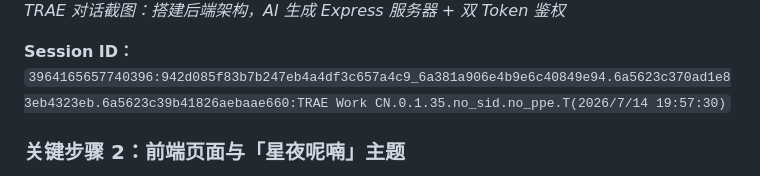
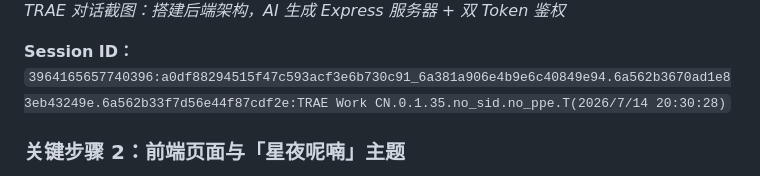
Before and after one commit to hakfir924-gif/czlds, a Markdown page: 作品帖文案.md, the part around one of its changes. GitHub-like rendering.

```diff
--- a/作品帖文案.md
+++ b/作品帖文案.md
@@ -136,7 +136,7 @@ python -m http.server 8080   # 启动前端
 ![TRAE 开发-后端架构](screenshots/trae-1-backend.png)
 *TRAE 对话截图：搭建后端架构，AI 生成 Express 服务器 + 双 Token 鉴权*
 
-**Session ID：** `3964165657740396:942d085f83b7b247eb4a4df3c657a4c9_6a381a906e4b9e6c40849e94.6a5623c370ad1e83eb4323eb.6a5623c39b41826aebaae660:TRAE Work CN.0.1.35.no_sid.no_ppe.T(2026/7/14 19:57:30)`
+**Session ID：** `3964165657740396:a0df88294515f47c593acf3e6b730c91_6a381a906e4b9e6c40849e94.6a562b3670ad1e83eb43249e.6a562b33f7d56e44f87cdf2e:TRAE Work CN.0.1.35.no_sid.no_ppe.T(2026/7/14 20:30:28)`
 
 ### 关键步骤 2：前端页面与「星夜呢喃」主题
 
```
Also changed, not shown: other parts of 作品帖文案.md (+1 -0 lines).
